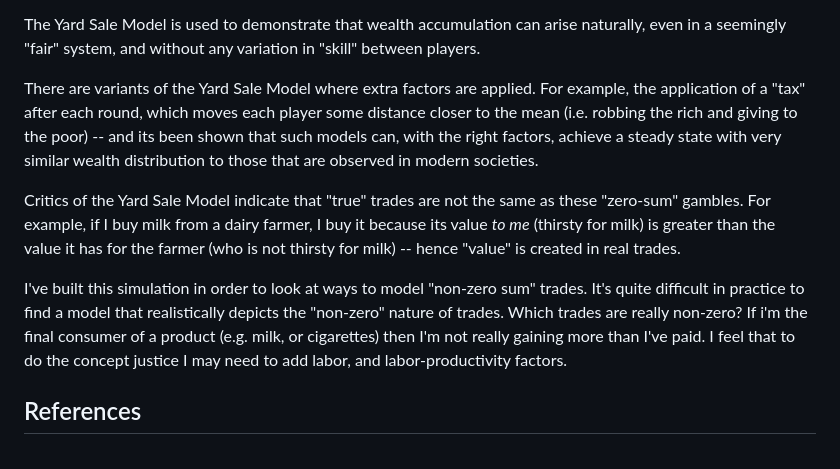
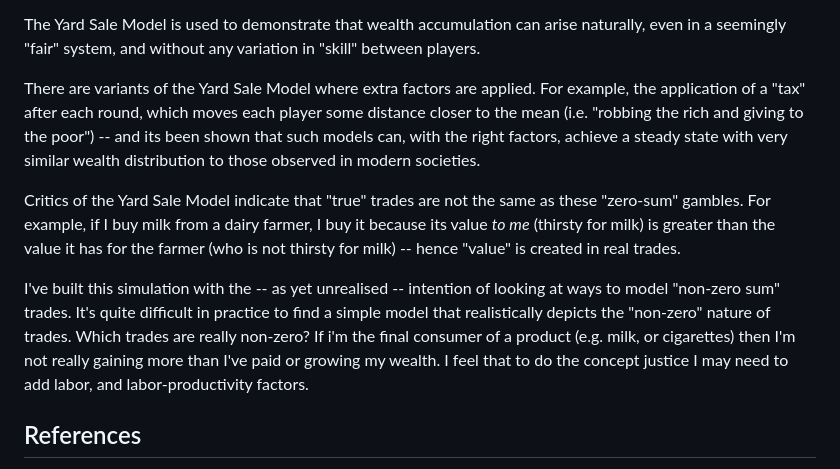
Before and after one commit to secretGeek/yard-sale, a Markdown page: README.md, the part around the change. GitHub-like rendering.

Commit message:
Update README.md
Missing apostrophe added. Some rewording performed.

```diff
--- a/README.md
+++ b/README.md
@@ -21,11 +21,11 @@ But what the Yard Sale Model instead shows is that, although an individual's wea
 
 The Yard Sale Model is used to demonstrate that wealth accumulation can arise naturally, even in a seemingly "fair" system, and without any variation in "skill" between players.
 
-There are variants of the Yard Sale Model where extra factors are applied. For example, the application of a "tax" after each round, which moves each player some distance closer to the mean (i.e. robbing the rich and giving to the poor) -- and its been shown that such models can, with the right factors, achieve a steady state with very similar wealth distribution to those that are observed in modern societies.
+There are variants of the Yard Sale Model where extra factors are applied. For example, the application of a "tax" after each round, which moves each player some distance closer to the mean (i.e. "robbing the rich and giving to the poor") -- and its been shown that such models can, with the right factors, achieve a steady state with very similar wealth distribution to those observed in modern societies.
 
 Critics of the Yard Sale Model indicate that "true" trades are not the same as these "zero-sum" gambles. For example, if I buy milk from a dairy farmer, I buy it because its value *to me* (thirsty for milk) is greater than the value it has for the farmer (who is not thirsty for milk) -- hence "value" is created in real trades.
 
-I've built this simulation in order to look at ways to model "non-zero sum" trades. It's quite difficult in practice to find a model that realistically depicts the "non-zero" nature of trades. Which trades are really non-zero? If i'm the final consumer of a product (e.g. milk, or cigarettes) then I'm not really gaining more than I've paid. I feel that to do the concept justice I may need to add labor, and labor-productivity factors.
+I've built this simulation with the -- as yet unrealised -- intention of looking at ways to model "non-zero sum" trades. It's quite difficult in practice to find a simple model that realistically depicts the "non-zero" nature of trades. Which trades are really non-zero? If i'm the final consumer of a product (e.g. milk, or cigarettes) then I'm not really gaining more than I've paid or growing my wealth. I feel that to do the concept justice I may need to add labor, and labor-productivity factors.
 
 ## References
 
```
